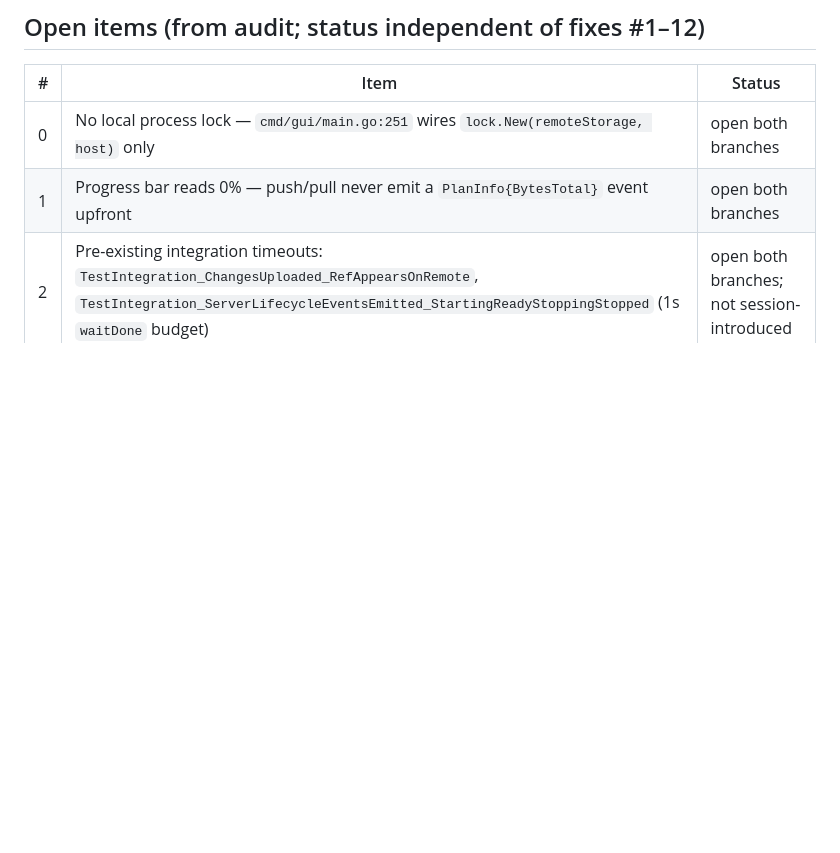
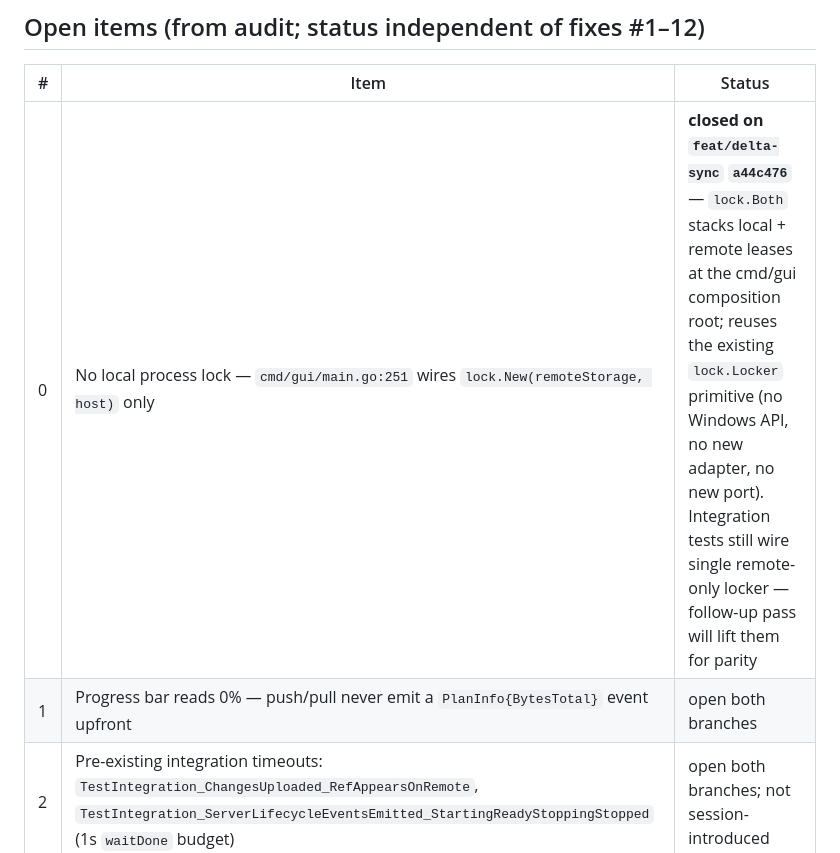
Before and after one commit to k10wl/ritual, a Markdown page: docs/poc-audit-status.md, the part around the change. Drawn GitHub-style; blank space fills up the shorter version.

Commit message:
docs(poc): mark audit open item #0 closed on feat/delta-sync
Co-Authored-By: Claude Opus 4.7 (1M context) <noreply@anthropic.com>

```diff
--- a/docs/poc-audit-status.md
+++ b/docs/poc-audit-status.md
@@ -34,7 +34,7 @@ Read it via `git show origin/testing:docs/dev-session-2026-04-25-poc-setup.md`.
 
 | # | Item | Status |
 |---|------|--------|
-| 0 | No local process lock — `cmd/gui/main.go:251` wires `lock.New(remoteStorage, host)` only | open both branches |
+| 0 | No local process lock — `cmd/gui/main.go:251` wires `lock.New(remoteStorage, host)` only | **closed on `feat/delta-sync` `a44c476`** — `lock.Both` stacks local + remote leases at the cmd/gui composition root; reuses the existing `lock.Locker` primitive (no Windows API, no new adapter, no new port). Integration tests still wire single remote-only locker — follow-up pass will lift them for parity |
 | 1 | Progress bar reads 0% — push/pull never emit a `PlanInfo{BytesTotal}` event upfront | open both branches |
 | 2 | Pre-existing integration timeouts: `TestIntegration_ChangesUploaded_RefAppearsOnRemote`, `TestIntegration_ServerLifecycleEventsEmitted_StartingReadyStoppingStopped` (1s `waitDone` budget) | open both branches; not session-introduced |
 | 3 | Stop only graceful in Running stage; Pulling/Pushing aborts wait the 20s window-close budget | open both branches (fix #4 covers Running only) |
```
